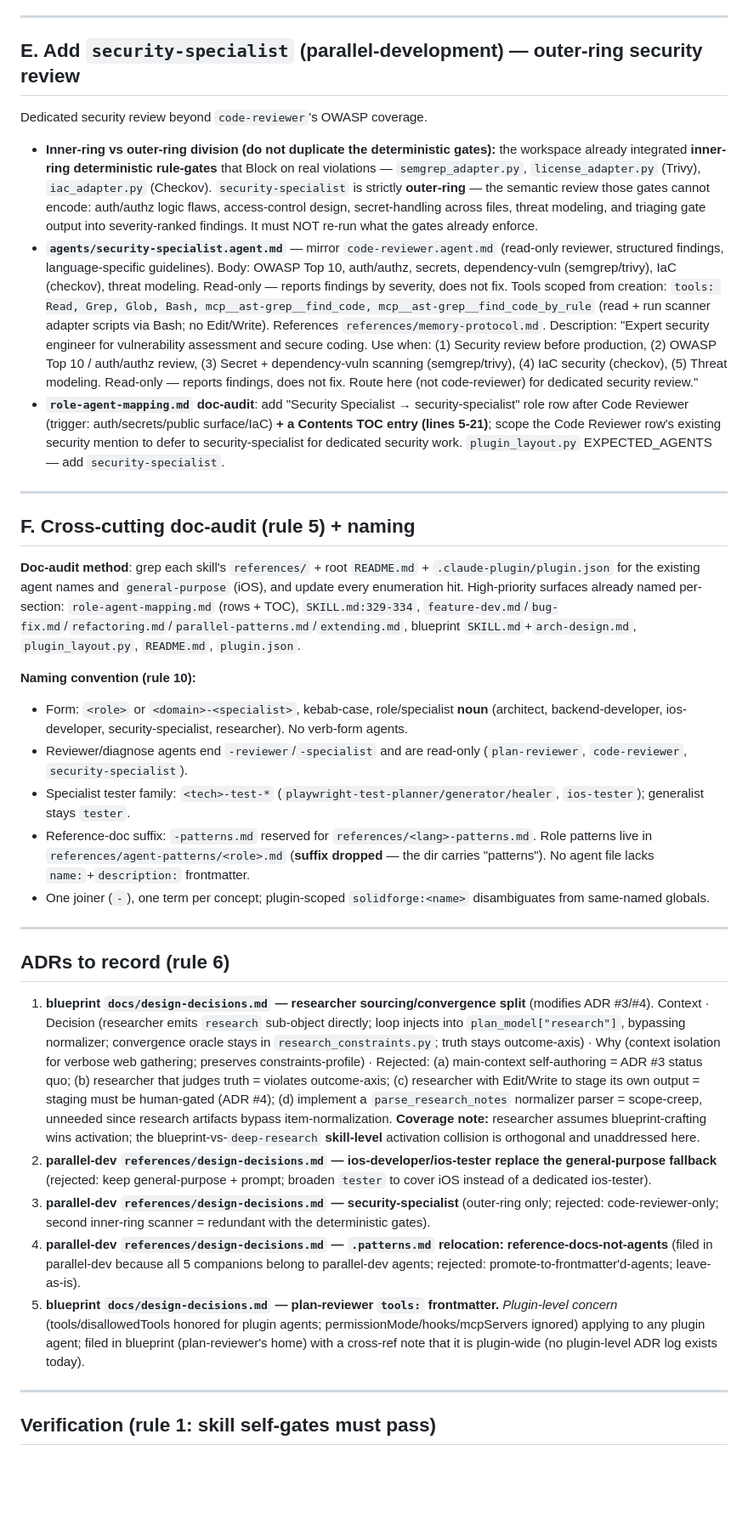
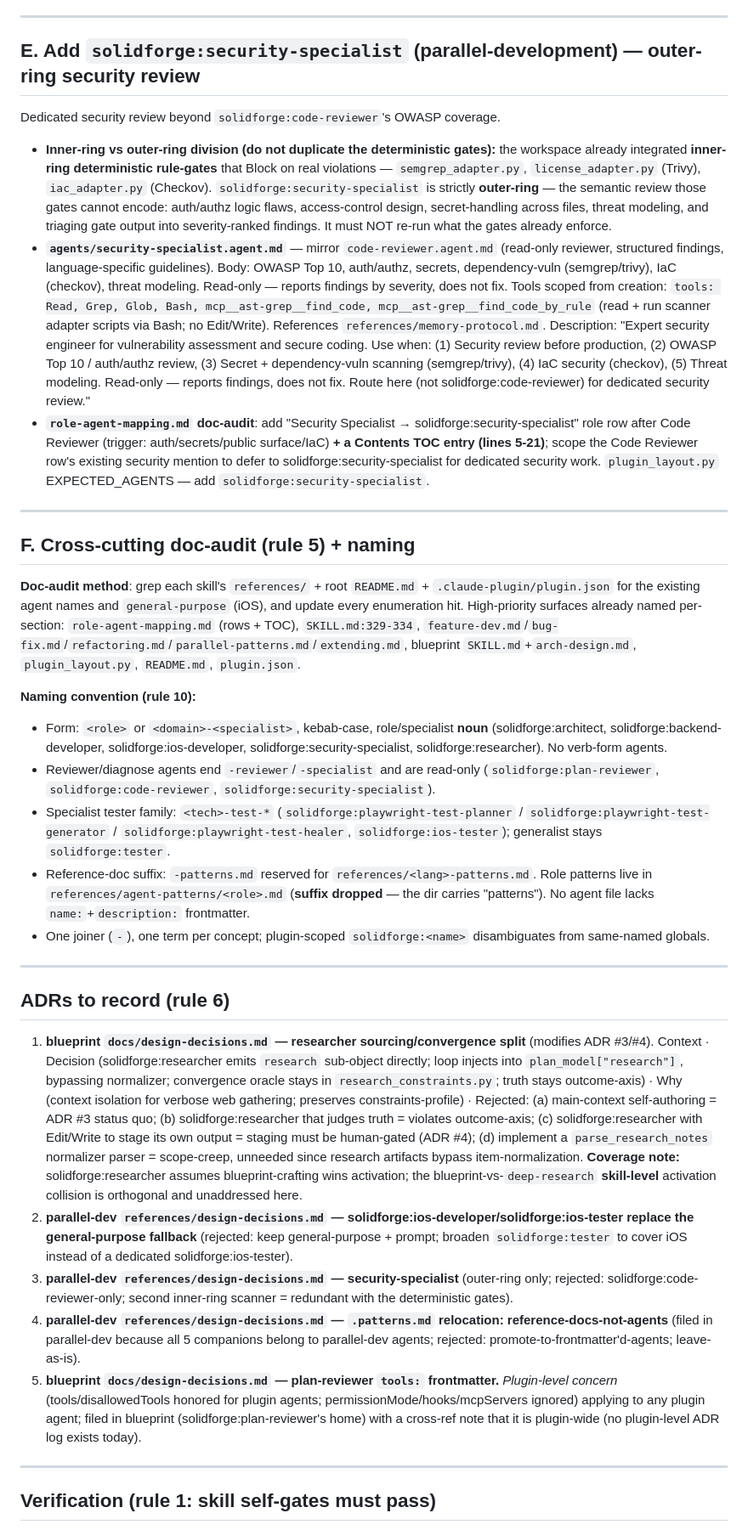
Before and after one commit to maskshell/solidforge, a Markdown page: docs/subagent-review-plan.md, the part around one of its changes. Shown at 85% size. GitHub-like rendering; blank space fills up the shorter version.

```diff
--- a/docs/subagent-review-plan.md
+++ b/docs/subagent-review-plan.md
@@ -87,13 +87,13 @@ blueprint-crafting self-authors research (ADR #3/#4). The researcher moves only
 
 ---
 
-## E. Add `security-specialist` (parallel-development) — outer-ring security review
+## E. Add `solidforge:security-specialist` (parallel-development) — outer-ring security review
 
-Dedicated security review beyond `code-reviewer`'s OWASP coverage.
+Dedicated security review beyond `solidforge:code-reviewer`'s OWASP coverage.
 
-- **Inner-ring vs outer-ring division (do not duplicate the deterministic gates):** the workspace already integrated **inner-ring deterministic rule-gates** that Block on real violations — `semgrep_adapter.py`, `license_adapter.py` (Trivy), `iac_adapter.py` (Checkov). `security-specialist` is strictly **outer-ring** — the semantic review those gates cannot encode: auth/authz logic flaws, access-control design, secret-handling across files, threat modeling, and triaging gate output into severity-ranked findings. It must NOT re-run what the gates already enforce.
-- **`agents/security-specialist.agent.md`** — mirror `code-reviewer.agent.md` (read-only reviewer, structured findings, language-specific guidelines). Body: OWASP Top 10, auth/authz, secrets, dependency-vuln (semgrep/trivy), IaC (checkov), threat modeling. Read-only — reports findings by severity, does not fix. Tools scoped from creation: `tools: Read, Grep, Glob, Bash, mcp__ast-grep__find_code, mcp__ast-grep__find_code_by_rule` (read + run scanner adapter scripts via Bash; no Edit/Write). References `references/memory-protocol.md`. Description: "Expert security engineer for vulnerability assessment and secure coding. Use when: (1) Security review before production, (2) OWASP Top 10 / auth/authz review, (3) Secret + dependency-vuln scanning (semgrep/trivy), (4) IaC security (checkov), (5) Threat modeling. Read-only — reports findings, does not fix. Route here (not code-reviewer) for dedicated security review."
-- **`role-agent-mapping.md` doc-audit**: add "Security Specialist → security-specialist" role row after Code Reviewer (trigger: auth/secrets/public surface/IaC) **+ a Contents TOC entry (lines 5-21)**; scope the Code Reviewer row's existing security mention to defer to security-specialist for dedicated security work. `plugin_layout.py` EXPECTED_AGENTS — add `security-specialist`.
+- **Inner-ring vs outer-ring division (do not duplicate the deterministic gates):** the workspace already integrated **inner-ring deterministic rule-gates** that Block on real violations — `semgrep_adapter.py`, `license_adapter.py` (Trivy), `iac_adapter.py` (Checkov). `solidforge:security-specialist` is strictly **outer-ring** — the semantic review those gates cannot encode: auth/authz logic flaws, access-control design, secret-handling across files, threat modeling, and triaging gate output into severity-ranked findings. It must NOT re-run what the gates already enforce.
+- **`agents/security-specialist.agent.md`** — mirror `code-reviewer.agent.md` (read-only reviewer, structured findings, language-specific guidelines). Body: OWASP Top 10, auth/authz, secrets, dependency-vuln (semgrep/trivy), IaC (checkov), threat modeling. Read-only — reports findings by severity, does not fix. Tools scoped from creation: `tools: Read, Grep, Glob, Bash, mcp__ast-grep__find_code, mcp__ast-grep__find_code_by_rule` (read + run scanner adapter scripts via Bash; no Edit/Write). References `references/memory-protocol.md`. Description: "Expert security engineer for vulnerability assessment and secure coding. Use when: (1) Security review before production, (2) OWASP Top 10 / auth/authz review, (3) Secret + dependency-vuln scanning (semgrep/trivy), (4) IaC security (checkov), (5) Threat modeling. Read-only — reports findings, does not fix. Route here (not solidforge:code-reviewer) for dedicated security review."
+- **`role-agent-mapping.md` doc-audit**: add "Security Specialist → solidforge:security-specialist" role row after Code Reviewer (trigger: auth/secrets/public surface/IaC) **+ a Contents TOC entry (lines 5-21)**; scope the Code Reviewer row's existing security mention to defer to solidforge:security-specialist for dedicated security work. `plugin_layout.py` EXPECTED_AGENTS — add `solidforge:security-specialist`.
 
 ---
 
@@ -103,9 +103,9 @@ Dedicated security review beyond `code-reviewer`'s OWASP coverage.
 
 **Naming convention (rule 10):**
 
-- Form: `<role>` or `<domain>-<specialist>`, kebab-case, role/specialist **noun** (architect, backend-developer, ios-developer, security-specialist, researcher). No verb-form agents.
-- Reviewer/diagnose agents end `-reviewer`/`-specialist` and are read-only (`plan-reviewer`, `code-reviewer`, `security-specialist`).
-- Specialist tester family: `<tech>-test-*` (`playwright-test-planner/generator/healer`, `ios-tester`); generalist stays `tester`.
+- Form: `<role>` or `<domain>-<specialist>`, kebab-case, role/specialist **noun** (solidforge:architect, solidforge:backend-developer, solidforge:ios-developer, solidforge:security-specialist, solidforge:researcher). No verb-form agents.
+- Reviewer/diagnose agents end `-reviewer`/`-specialist` and are read-only (`solidforge:plan-reviewer`, `solidforge:code-reviewer`, `solidforge:security-specialist`).
+- Specialist tester family: `<tech>-test-*` (`solidforge:playwright-test-planner` / `solidforge:playwright-test-generator` / `solidforge:playwright-test-healer`, `solidforge:ios-tester`); generalist stays `solidforge:tester`.
 - Reference-doc suffix: `-patterns.md` reserved for `references/<lang>-patterns.md`. Role patterns live in `references/agent-patterns/<role>.md` (**suffix dropped** — the dir carries "patterns"). No agent file lacks `name:`+`description:` frontmatter.
 - One joiner (`-`), one term per concept; plugin-scoped `solidforge:<name>` disambiguates from same-named globals.
 
@@ -113,11 +113,11 @@ Dedicated security review beyond `code-reviewer`'s OWASP coverage.
 
 ## ADRs to record (rule 6)
 
-1. **blueprint `docs/design-decisions.md` — researcher sourcing/convergence split** (modifies ADR #3/#4). Context · Decision (researcher emits `research` sub-object directly; loop injects into `plan_model["research"]`, bypassing normalizer; convergence oracle stays in `research_constraints.py`; truth stays outcome-axis) · Why (context isolation for verbose web gathering; preserves constraints-profile) · Rejected: (a) main-context self-authoring = ADR #3 status quo; (b) researcher that judges truth = violates outcome-axis; (c) researcher with Edit/Write to stage its own output = staging must be human-gated (ADR #4); (d) implement a `parse_research_notes` normalizer parser = scope-creep, unneeded since research artifacts bypass item-normalization. **Coverage note:** researcher assumes blueprint-crafting wins activation; the blueprint-vs-`deep-research` **skill-level** activation collision is orthogonal and unaddressed here.
-2. **parallel-dev `references/design-decisions.md` — ios-developer/ios-tester replace the general-purpose fallback** (rejected: keep general-purpose + prompt; broaden `tester` to cover iOS instead of a dedicated ios-tester).
-3. **parallel-dev `references/design-decisions.md` — security-specialist** (outer-ring only; rejected: code-reviewer-only; second inner-ring scanner = redundant with the deterministic gates).
+1. **blueprint `docs/design-decisions.md` — researcher sourcing/convergence split** (modifies ADR #3/#4). Context · Decision (solidforge:researcher emits `research` sub-object directly; loop injects into `plan_model["research"]`, bypassing normalizer; convergence oracle stays in `research_constraints.py`; truth stays outcome-axis) · Why (context isolation for verbose web gathering; preserves constraints-profile) · Rejected: (a) main-context self-authoring = ADR #3 status quo; (b) solidforge:researcher that judges truth = violates outcome-axis; (c) solidforge:researcher with Edit/Write to stage its own output = staging must be human-gated (ADR #4); (d) implement a `parse_research_notes` normalizer parser = scope-creep, unneeded since research artifacts bypass item-normalization. **Coverage note:** solidforge:researcher assumes blueprint-crafting wins activation; the blueprint-vs-`deep-research` **skill-level** activation collision is orthogonal and unaddressed here.
+2. **parallel-dev `references/design-decisions.md` — solidforge:ios-developer/solidforge:ios-tester replace the general-purpose fallback** (rejected: keep general-purpose + prompt; broaden `solidforge:tester` to cover iOS instead of a dedicated solidforge:ios-tester).
+3. **parallel-dev `references/design-decisions.md` — security-specialist** (outer-ring only; rejected: solidforge:code-reviewer-only; second inner-ring scanner = redundant with the deterministic gates).
 4. **parallel-dev `references/design-decisions.md` — `.patterns.md` relocation: reference-docs-not-agents** (filed in parallel-dev because all 5 companions belong to parallel-dev agents; rejected: promote-to-frontmatter'd-agents; leave-as-is).
-5. **blueprint `docs/design-decisions.md` — plan-reviewer `tools:` frontmatter.** *Plugin-level concern* (tools/disallowedTools honored for plugin agents; permissionMode/hooks/mcpServers ignored) applying to any plugin agent; filed in blueprint (plan-reviewer's home) with a cross-ref note that it is plugin-wide (no plugin-level ADR log exists today).
+5. **blueprint `docs/design-decisions.md` — plan-reviewer `tools:` frontmatter.** *Plugin-level concern* (tools/disallowedTools honored for plugin agents; permissionMode/hooks/mcpServers ignored) applying to any plugin agent; filed in blueprint (solidforge:plan-reviewer's home) with a cross-ref note that it is plugin-wide (no plugin-level ADR log exists today).
 
 ---
 
```
Also changed, not shown: other parts of docs/subagent-review-plan.md (+30 -30 lines).
